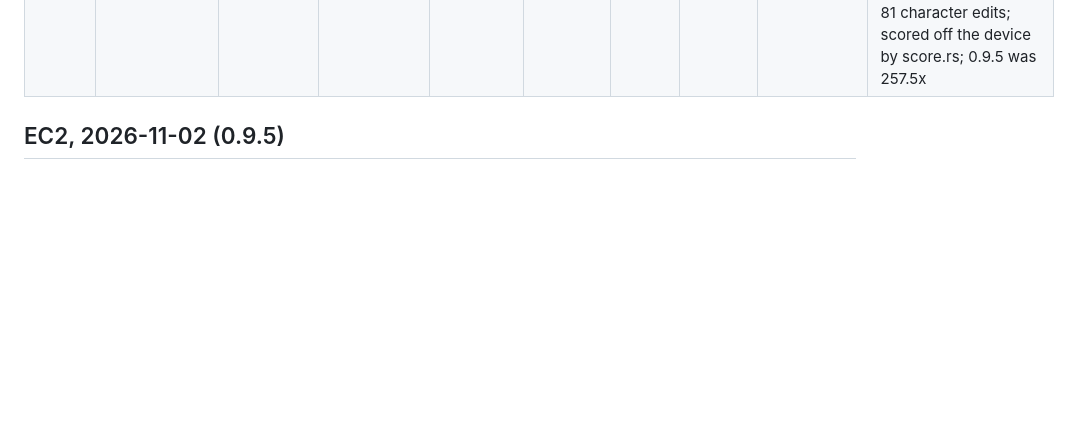
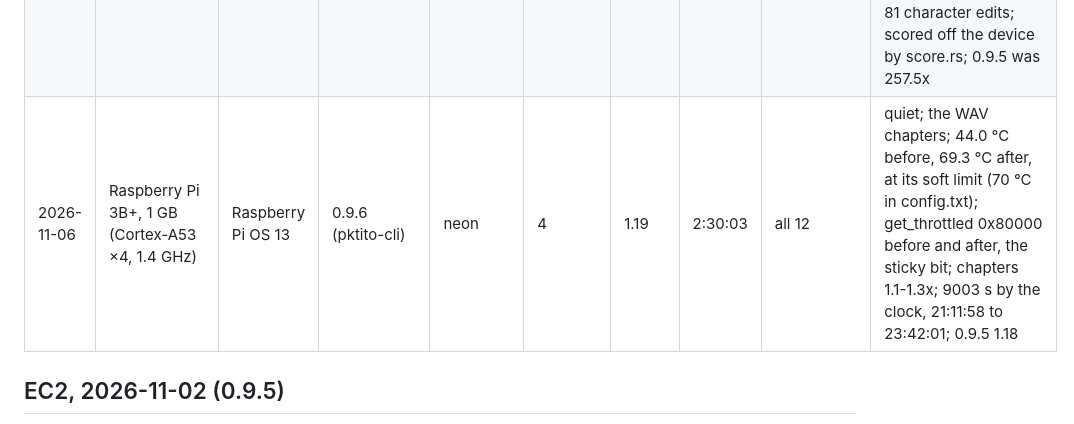
Before and after one commit to peterheb/pktito, a Markdown page: ALICEBENCH.md, the part around the change. Drawn GitHub-style; blank space fills up the shorter version.

Commit message:
ALICEBENCH: the Pi 3B+ on 0.9.6, 1.19x, all 12 identical
9003 s for the WAV chapters by the clock (0.9.5: 9136 s, 1.18x), neon,
4 threads, at its soft temperature limit by the end.

Co-Authored-By: Claude Opus 5.5 <noreply@anthropic.com>
Claude-Session: https://claude.ai/code/session_01R8Fw3esQ9SBzhqQ5G8yFGB

```diff
--- a/ALICEBENCH.md
+++ b/ALICEBENCH.md
@@ -105,6 +105,7 @@ accept and name ("as before 0.9.3").
 | 2026-11-05 | Galaxy S24 Ultra (SM8650)                                                  | Android                                | 0.9.6 (pktito dev vc4, the app, cedc434)               | NPU (QNN, V75 graph)      | 8       | 195.6       | 0:55       | WER 0.059%  | by android-9950x; as the S25's; from the file's opening 186.0; chapters 183-203; 16 of 27,137 words, 71 character edits; on AC, 26.8 to 30.1 °C; 46.3 CPU-s over 54.9 s, about 0.85 of a core                                                                                                                                                                                                                                                                                                                                                                                                                                                                                       |
 | 2026-11-05 | Galaxy S24 Ultra (SM8650)                                                  | Android                                | 0.9.6 (Android pktito-cli, NDK r30, clang 21.0.0)      | neon-dp                   | 8       | 25.8        | 6:56       | all 12      | by android-9950x; the WAV chapters; on AC, 28.6 to 37.6 °C; chapter 1 32.9, then 22-29 as it warmed; a run with a stray FLAC ahead of the WAVs (24.9) discarded; 24.3 on 0.9.5                                                                                                                                                                                                                                                                                                                                                                                                                                                                                                      |
 | 2026-11-06 | iPhone 16e (A18)                                                           | iOS 26.7.2                             | 0.9.6 (the iOS app, -bench)                            | Neural Engine             | —       | 317.6       | 0:34       | WER 0.059%  | the iOS app 0.9.6 (1) through devicectl, one chapter a launch, timed from the file's opening, decoding included; the FLAC chapters; chapters 295-334x; against the CPU's references 16 of 27,137 words and 81 character edits; scored off the device by score.rs; 0.9.5 was 257.5x                                                                                                                                                                                                                                                                                                                                                                                                  |
+| 2026-11-06 | Raspberry Pi 3B+, 1 GB (Cortex-A53 ×4, 1.4 GHz)                            | Raspberry Pi OS 13                     | 0.9.6 (pktito-cli)                                     | neon                      | 4       | 1.19        | 2:30:03    | all 12      | quiet; the WAV chapters; 44.0 °C before, 69.3 °C after, at its soft limit (70 °C in config.txt); get_throttled 0x80000 before and after, the sticky bit; chapters 1.1-1.3x; 9003 s by the clock, 21:11:58 to 23:42:01; 0.9.5 1.18                                                                                                                                                                                                                                                                                                                                                                                                                                                   |
 
 ## EC2, 2026-11-02 (0.9.5)
 
```
